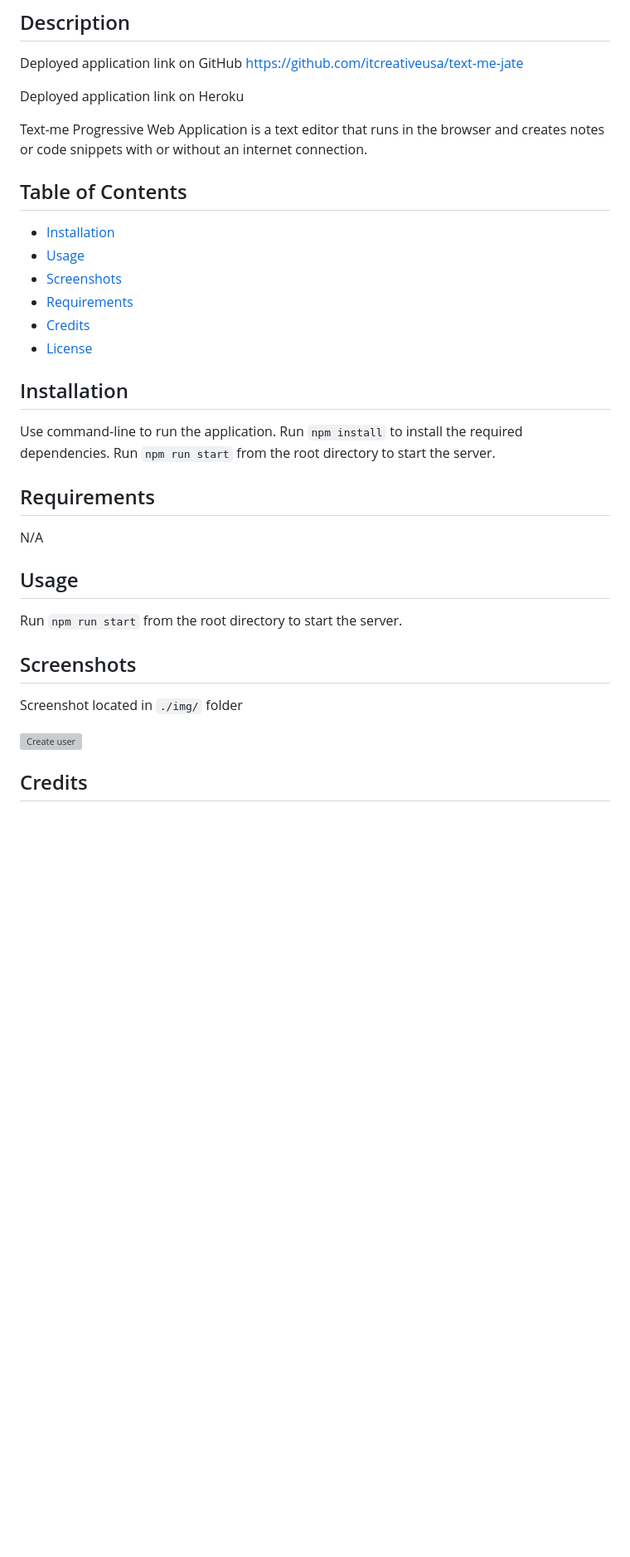
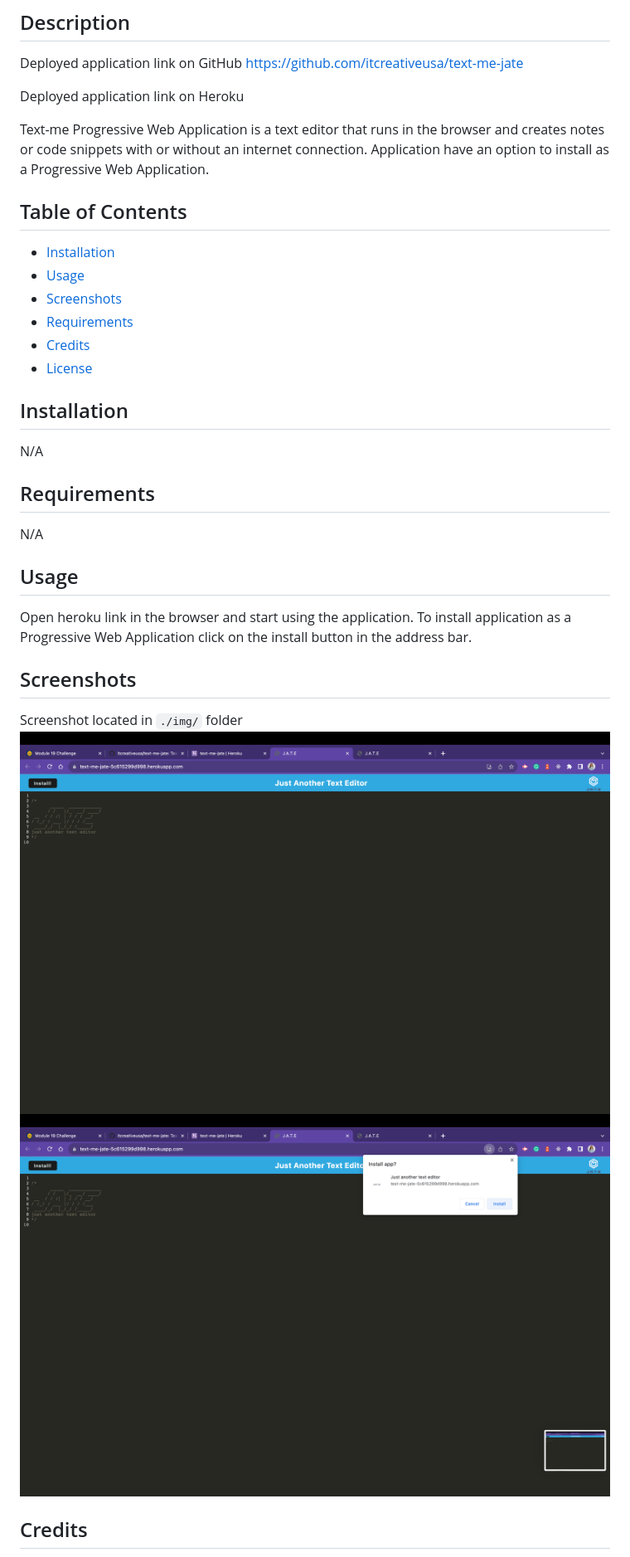
Before and after one commit to itcreativeusa/text-me, a Markdown page: README.md, the part around the change. Shown: that part at 83% size. Rendered like a GitHub page; pictures changed too: img/Screenshot-2.png (added), img/Screenshot.png (added); blank space fills up the shorter version; grey boxes are pictures that could not be loaded.

Commit message:
add description to readme

```diff
--- a/README.md
+++ b/README.md
@@ -8,6 +8,7 @@ https://github.com/itcreativeusa/text-me-jate
 Deployed application link on Heroku
 
 Text-me Progressive Web Application is a text editor that runs in the browser and creates notes or code snippets with or without an internet connection.
+Application have an option to install as a Progressive Web Application.
 
 ## Table of Contents
 
@@ -20,9 +21,7 @@ Text-me Progressive Web Application is a text editor that runs in the browser an
 
 ## Installation
 
-Use command-line to run the application.
-Run `npm install` to install the required dependencies.
-Run `npm run start` from the root directory to start the server.
+N/A
 
 ## Requirements
 
@@ -30,13 +29,14 @@ N/A
 
 ## Usage
 
-Run `npm run start` from the root directory to start the server.
+Open heroku link in the browser and start using the application.
+To install application as a Progressive Web Application click on the install button in the address bar.
 
 ## Screenshots
 
 Screenshot located in `./img/` folder
-
-![Create user](img/Screenshot-1.png)
+![Text editor](img/Screenshot.png)
+![Install application](img/Screenshot-2.png)
 
 ## Credits
 
```
Also changed, not shown: 1 other file.
